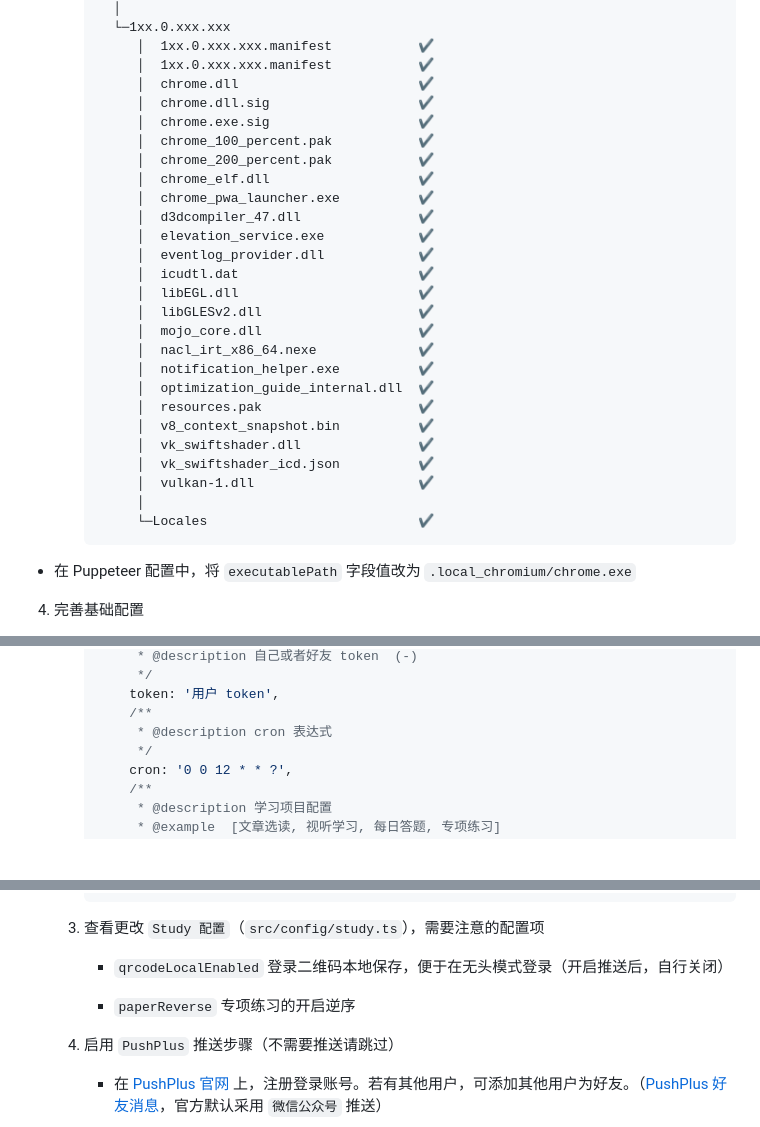
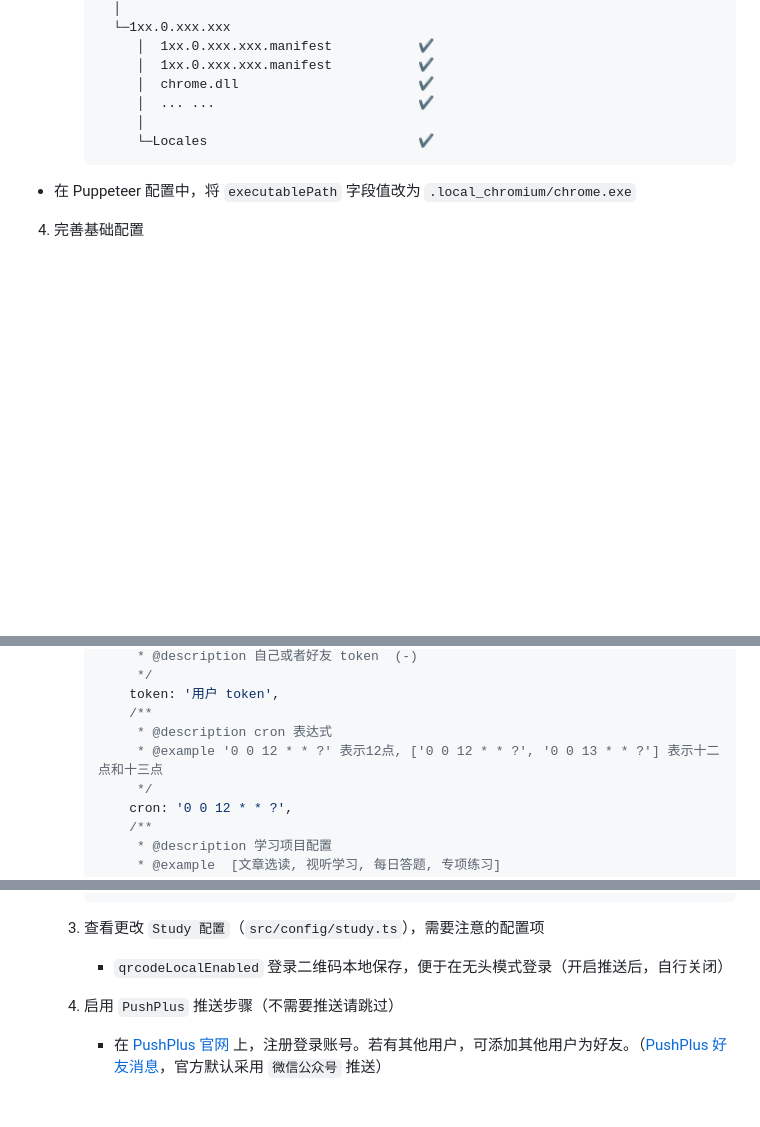
Before and after one commit to Xu22Web/tech-study-node, a Markdown page: README.md, 3 parts joined by grey strips. Drawn GitHub-style; folded sections open; blank space fills up the shorter version.

Commit message:
chore: update READMD.md

````diff
--- a/README.md
+++ b/README.md
@@ -191,27 +191,7 @@ pnpm install
          │  1xx.0.xxx.xxx.manifest           ✔
          │  1xx.0.xxx.xxx.manifest           ✔
          │  chrome.dll                       ✔
-         │  chrome.dll.sig                   ✔
-         │  chrome.exe.sig                   ✔
-         │  chrome_100_percent.pak           ✔
-         │  chrome_200_percent.pak           ✔
-         │  chrome_elf.dll                   ✔
-         │  chrome_pwa_launcher.exe          ✔
-         │  d3dcompiler_47.dll               ✔
-         │  elevation_service.exe            ✔
-         │  eventlog_provider.dll            ✔
-         │  icudtl.dat                       ✔
-         │  libEGL.dll                       ✔
-         │  libGLESv2.dll                    ✔
-         │  mojo_core.dll                    ✔
-         │  nacl_irt_x86_64.nexe             ✔
-         │  notification_helper.exe          ✔
-         │  optimization_guide_internal.dll  ✔
-         │  resources.pak                    ✔
-         │  v8_context_snapshot.bin          ✔
-         │  vk_swiftshader.dll               ✔
-         │  vk_swiftshader_icd.json          ✔
-         │  vulkan-1.dll                     ✔
+         │  ... ...                          ✔
          │
          └─Locales                           ✔
     ```
@@ -244,6 +224,7 @@ pnpm install
           token: '用户 token',
           /**
            * @description cron 表达式
+           * @example '0 0 12 * * ?' 表示12点, ['0 0 12 * * ?', '0 0 13 * * ?'] 表示十二点和十三点
            */
           cron: '0 0 12 * * ?',
           /**
@@ -277,8 +258,6 @@ pnpm install
    3. 查看更改 `Study 配置`（`src/config/study.ts`），需要注意的配置项
 
       - `qrcodeLocalEnabled` 登录二维码本地保存，便于在无头模式登录（开启推送后，自行关闭）
-
-      - `paperReverse` 专项练习的开启逆序
 
    4. 启用 `PushPlus` 推送步骤（不需要推送请跳过）
 
````
Also changed, not shown: other parts of README.md (+1 -1 lines).
